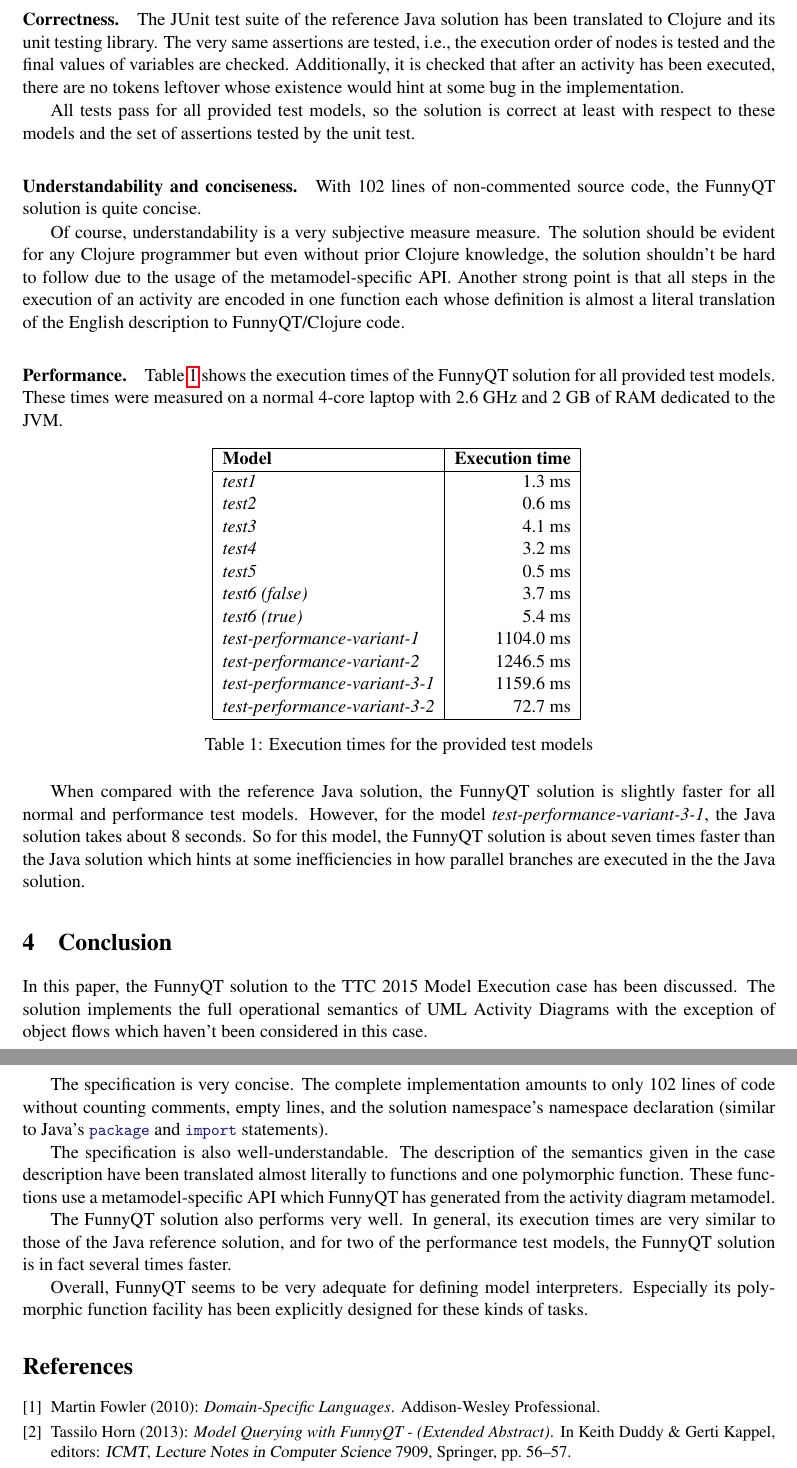
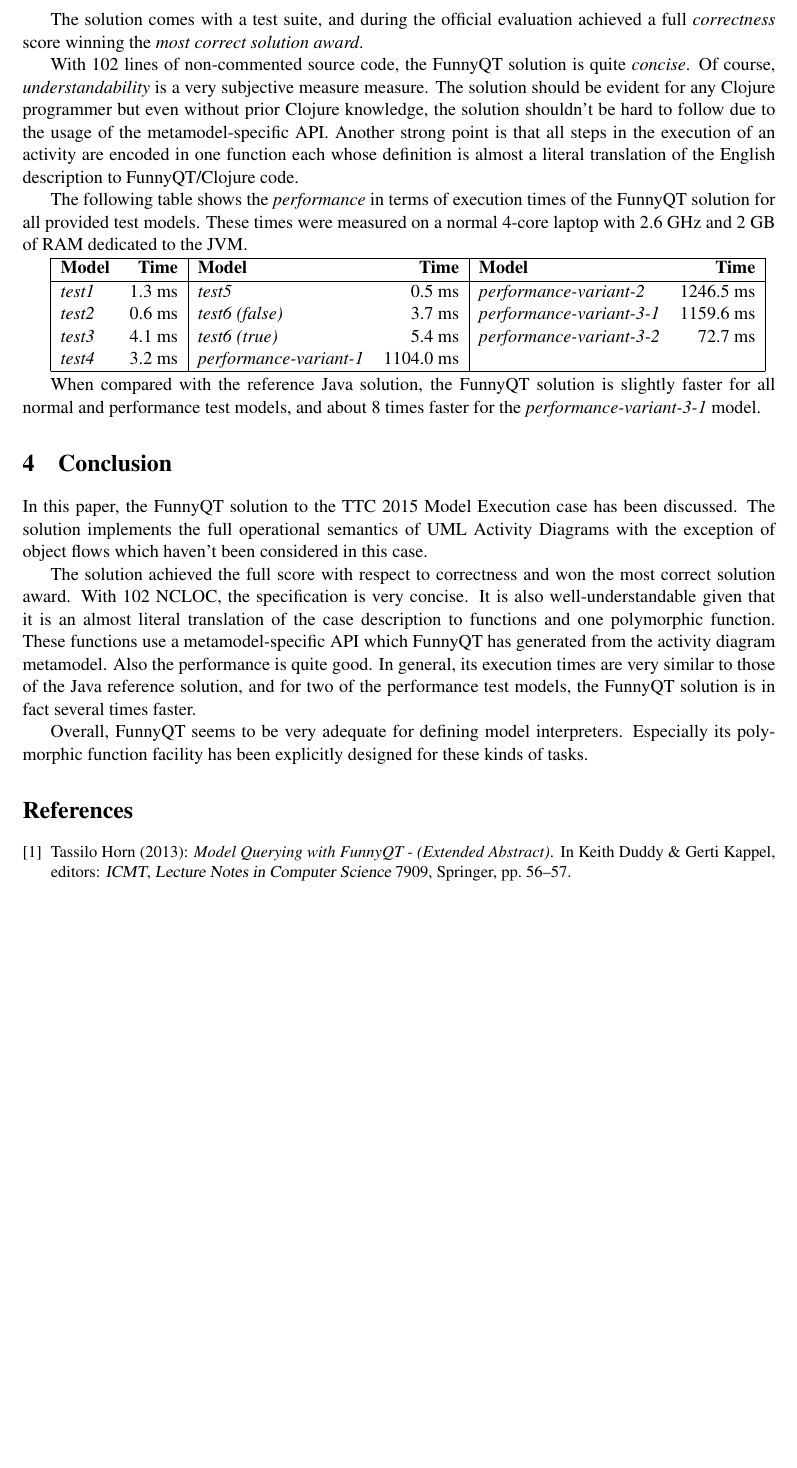
Before and after one commit to tsdh/ttc15-model-execution-funnyqt, a LaTeX paper (doc/ttc-model-execution.tex): two parts of pages 6 and 7 of 7 before the commit and part of page 6 of 6 after it, the two joined at a grey line, cut at the place of the change, the shorter picture padded with empty space. Compiled offline with pdfLaTeX; a LaTeX package or settings file that is missing is left out.

Commit message:
Down to 6 pages

```diff
--- a/doc/ttc-model-execution.tex
+++ b/doc/ttc-model-execution.tex
@@ -384,69 +382,40 @@ flows which has not been demanded by the case description).
 In this section, the FunnyQT solution is evaluated according to the criteria
 stated in the case description.
 
-\paragraph{Correctness.}
-
-The JUnit test suite of the reference Java solution has been translated to
-Clojure and its unit testing library.  The very same assertions are tested,
-i.e., the execution order of nodes is tested and the final values of variables
-are checked.  Additionally, it is checked that after an activity has been
-executed, there are no tokens leftover whose existence would hint at some bug
-in the implementation.
-
-All tests pass for all provided test models, so the solution is correct at
-least with respect to these models and the set of assertions tested by the unit
-test.
+The solution comes with a test suite, and during the official evaluation
+achieved a full \emph{correctness} score winning the \emph{most correct
+  solution award}.
 
 
-\paragraph{Understandability and conciseness.}
+With 102 lines of non-commented source code, the FunnyQT solution is quite
+\emph{concise}.  Of course, \emph{understandability} is a very subjective
+measure measure.  The solution should be evident for any Clojure programmer but
+even without prior Clojure knowledge, the solution shouldn't be hard to follow
+due to the usage of the metamodel-specific API.  Another strong point is that
+all steps in the execution of an activity are encoded in one function each
+whose definition is almost a literal translation of the English description to
+FunnyQT/Clojure code.
 
-With 102 lines of non-commented source code, the FunnyQT solution is quite
-concise.
+The following table shows the \emph{performance} in terms of execution times of
+the FunnyQT solution for all provided test models.  These times were measured
+on a normal 4-core laptop with 2.6 GHz and 2 GB of RAM dedicated to the JVM.
 
-Of course, understandability is a very subjective measure measure.  The
-solution should be evident for any Clojure programmer but even without prior
-Clojure knowledge, the solution shouldn't be hard to follow due to the usage of
-the metamodel-specific API.  Another strong point is that all steps in the
-execution of an activity are encoded in one function each whose definition is
-almost a literal translation of the English description to FunnyQT/Clojure
-code.
-
-
-\paragraph{Performance.}
-
-Table \vref{tab:runtimes} shows the execution times of the FunnyQT solution for
-all provided test models.  These times were measured on a normal 4-core laptop
-with 2.6 GHz and 2 GB of RAM dedicated to the JVM.
-
-\begin{table}[h!tb]
-  \centering
-  \begin{tabular}{|l | r |}
-    \hline
-    \textbf{Model} & \textbf{Execution time}\\
-    \hline
-    \emph{test1} & 1.3 ms\\
-    \emph{test2} & 0.6 ms\\
-    \emph{test3} & 4.1 ms\\
-    \emph{test4} & 3.2 ms\\
-    \emph{test5} & 0.5 ms\\
-    \emph{test6 (false)} & 3.7 ms\\
-    \emph{test6 (true)}  & 5.4 ms\\
-    \emph{test-performance-variant-1} & 1104.0 ms\\
-    \emph{test-performance-variant-2} & 1246.5 ms\\
-    \emph{test-performance-variant-3-1} & 1159.6 ms\\
-    \emph{test-performance-variant-3-2} & 72.7 ms\\
-    \hline
-  \end{tabular}
-  \caption{Execution times for the provided test models}
-  \label{tab:runtimes}
-\end{table}
+\vspace{3pt}
+\begin{tabular}{|l r | l r | l r |}
+  \hline
+  \textbf{Model} & \textbf{Time} & \textbf{Model} & \textbf{Time} & \textbf{Model} & \textbf{Time}\\
+  \hline
+  \emph{test1} & 1.3 ms & \emph{test5} & 0.5 ms & \emph{performance-variant-2} & 1246.5 ms\\
+  \emph{test2} & 0.6 ms & \emph{test6 (false)} & 3.7 ms & \emph{performance-variant-3-1} & 1159.6 ms\\
+  \emph{test3} & 4.1 ms & \emph{test6 (true)}  & 5.4 ms & \emph{performance-variant-3-2} & 72.7 ms\\
+  \emph{test4} & 3.2 ms & \emph{performance-variant-1} & 1104.0 ms & &\\
+  \hline
+\end{tabular}
+\vspace{3pt}
 
 When compared with the reference Java solution, the FunnyQT solution is
-slightly faster for all normal and performance test models.  However, for the
-model \emph{test-performance-variant-3-1}, the Java solution takes about 8
-seconds.  So for this model, the FunnyQT solution is about seven times faster
-than the Java solution which hints at some inefficiencies in how parallel
-branches are executed in the the Java solution.
+slightly faster for all normal and performance test models, and about 8 times
+faster for the \emph{performance-variant-3-1} model.
 
 
 \section{Conclusion}
@@ -457,20 +426,15 @@ been discussed.  The solution implements the full operational semantics of UML
 Activity Diagrams with the exception of object flows which haven't been
 considered in this case.
 
-The specification is very concise.  The complete implementation amounts to only
-102 lines of code without counting comments, empty lines, and the solution
-namespace's namespace declaration (similar to Java's \code|package| and
-\code|import| statements).
-
-The specification is also well-understandable.  The description of the
-semantics given in the case description have been translated almost literally
-to functions and one polymorphic function.  These functions use a
-metamodel-specific API which FunnyQT has generated from the activity diagram
-metamodel.
-
-The FunnyQT solution also performs very well.  In general, its execution times
-are very similar to those of the Java reference solution, and for two of the
-performance test models, the FunnyQT solution is in fact several times faster.
+The solution achieved the full score with respect to correctness and won the
+most correct solution award.  With 102 NCLOC, the specification is very
+concise.  It is also well-understandable given that it is an almost literal
+translation of the case description to functions and one polymorphic function.
+These functions use a metamodel-specific API which FunnyQT has generated from
+the activity diagram metamodel.  Also the performance is quite good.  In
+general, its execution times are very similar to those of the Java reference
+solution, and for two of the performance test models, the FunnyQT solution is
+in fact several times faster.
 
 Overall, FunnyQT seems to be very adequate for defining model interpreters.
 Especially its polymorphic function facility has been explicitly designed for
```
Also changed, not shown: doc/ttc-model-execution.pdf, doc/ttc-model-execution.tex (10 more changed lines).
